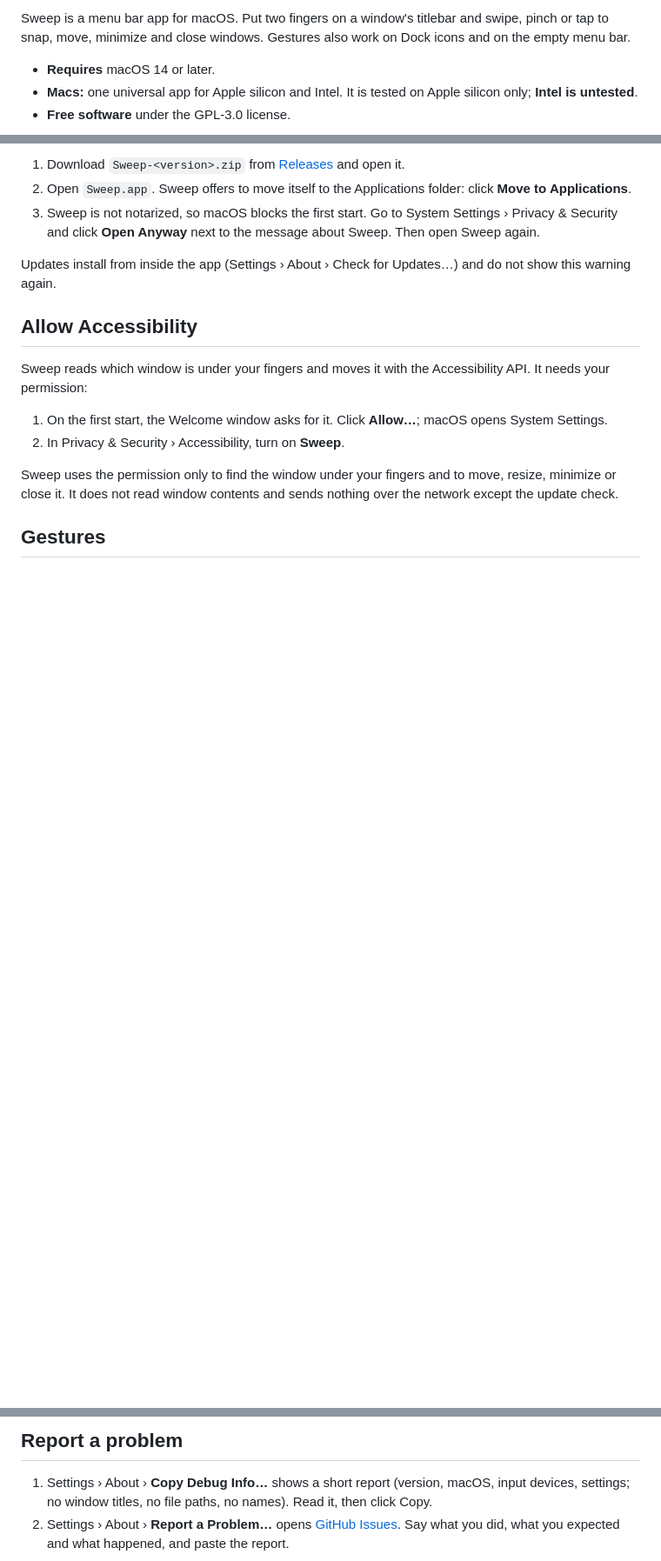
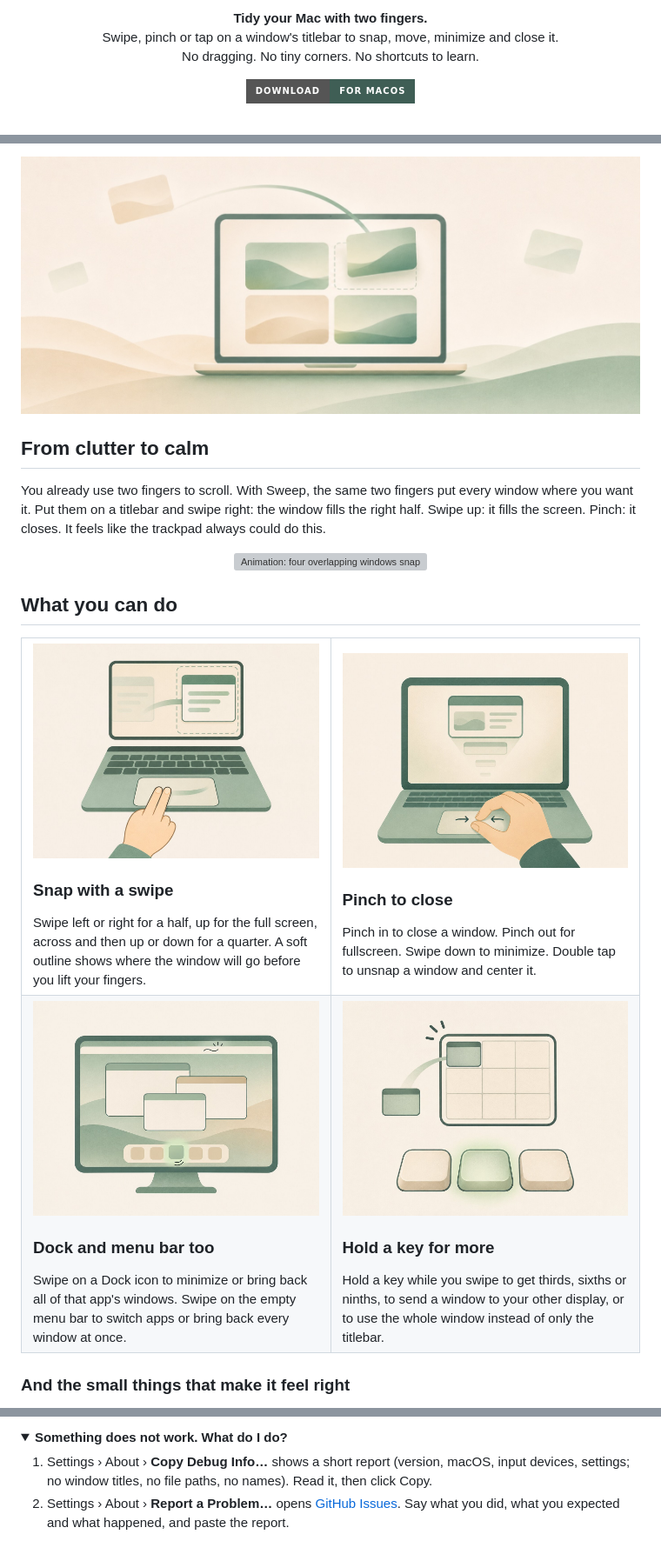
Before and after one commit to Nikohtr/sweep, a Markdown page: README.md, 3 parts joined by grey strips. Shown at 87% size. GitHub-like rendering; pictures changed too: Resources/Readme/banner.jpg (added); folded sections open; badges without logos; blank space fills up the shorter version; grey boxes are pictures that could not be loaded.

```diff
--- a/README.md
+++ b/README.md
@@ -4,9 +6,11 @@
 
-Sweep is a menu bar app for macOS. Put two fingers on a window's titlebar and swipe, pinch or tap
-to snap, move, minimize and close windows. Gestures also work on Dock icons and on the empty menu bar.
+<p align="center">
+  <b>Tidy your Mac with two fingers.</b><br>
+  Swipe, pinch or tap on a window's titlebar to snap, move, minimize and close it.<br>
+  No dragging. No tiny corners. No shortcuts to learn.
+</p>
 
-- **Requires** macOS 14 or later.
-- **Macs:** one universal app for Apple silicon and Intel. It is tested on Apple silicon only;
-  **Intel is untested**.
-- **Free software** under the GPL-3.0 license.
+<p align="center">
+  <a href="https://github.com/Nikohtr/sweep/releases/latest"><img src="https://img.shields.io/badge/Download-for%20macOS-3F5E55?style=for-the-badge" alt="Download Sweep for macOS"></a>
+</p>
 
@@ -14,20 +24,48 @@ to snap, move, minimize and close windows. Gestures also work on Dock icons and
 
-1. Download `Sweep-<version>.zip` from [Releases](https://github.com/Nikohtr/sweep/releases/latest) and open it.
-2. Open `Sweep.app`. Sweep offers to move itself to the Applications folder: click **Move to Applications**.
-3. Sweep is not notarized, so macOS blocks the first start. Go to System Settings › Privacy & Security
-   and click **Open Anyway** next to the message about Sweep. Then open Sweep again.
+![Windows settle into a tidy grid on a laptop screen](Resources/Readme/banner.jpg)
 
-Updates install from inside the app (Settings › About › Check for Updates…) and do not show this warning again.
+## From clutter to calm
 
-## Allow Accessibility
+You already use two fingers to scroll. With Sweep, the same two fingers put every window where you want it.
+Put them on a titlebar and swipe right: the window fills the right half. Swipe up: it fills the screen.
+Pinch: it closes. It feels like the trackpad always could do this.
 
-Sweep reads which window is under your fingers and moves it with the Accessibility API. It needs your permission:
+<p align="center">
+  <img src="Resources/Readme/demo.gif" width="800" alt="Animation: four overlapping windows snap to the left half, the top right quarter and the bottom right quarter, and one closes with a pinch">
+</p>
 
-1. On the first start, the Welcome window asks for it. Click **Allow…**; macOS opens System Settings.
-2. In Privacy & Security › Accessibility, turn on **Sweep**.
+## What you can do
 
-Sweep uses the permission only to find the window under your fingers and to move, resize, minimize or close it.
-It does not read window contents and sends nothing over the network except the update check.
+<table>
+  <tr>
+    <td width="50%" valign="top">
+      <img src="Resources/Brand/gesture-snap.jpg" width="100%" alt="Two fingers swipe right on a trackpad and a window snaps to the right half">
+      <h3>Snap with a swipe</h3>
+      Swipe left or right for a half, up for the full screen, across and then up or down for a quarter.
+      A soft outline shows where the window will go before you lift your fingers.
+    </td>
+    <td width="50%" valign="top">
+      <img src="Resources/Brand/gesture-close.jpg" width="100%" alt="Two fingers pinch on a trackpad and a window closes">
+      <h3>Pinch to close</h3>
+      Pinch in to close a window. Pinch out for fullscreen. Swipe down to minimize.
+      Double tap to unsnap a window and center it.
+    </td>
+  </tr>
+  <tr>
+    <td width="50%" valign="top">
+      <img src="Resources/Brand/gesture-dock-menubar.jpg" width="100%" alt="A desktop with a Dock and a menu bar that respond to gestures">
+      <h3>Dock and menu bar too</h3>
+      Swipe on a Dock icon to minimize or bring back all of that app's windows.
+      Swipe on the empty menu bar to switch apps or bring back every window at once.
+    </td>
+    <td width="50%" valign="top">
+      <img src="Resources/Brand/gesture-modifiers.jpg" width="100%" alt="A window settles into one cell of a 3 by 3 grid while a key is held">
+      <h3>Hold a key for more</h3>
+      Hold a key while you swipe to get thirds, sixths or ninths, to send a window to your other display,
+      or to use the whole window instead of only the titlebar.
+    </td>
+  </tr>
+</table>
 
-## Gestures
+### And the small things that make it feel right
 
@@ -76,5 +194,6 @@ Accessibility (select it, click −) and from General › Login Items. To delete
 
-## Report a problem
+<details>
+<summary><b>Something does not work. What do I do?</b></summary>
 
 1. Settings › About › **Copy Debug Info…** shows a short report (version, macOS, input devices, settings; no window
    titles, no file paths, no names). Read it, then click Copy.
```
Also changed, not shown: other parts of README.md (+109 -20 lines), 1 other file.
